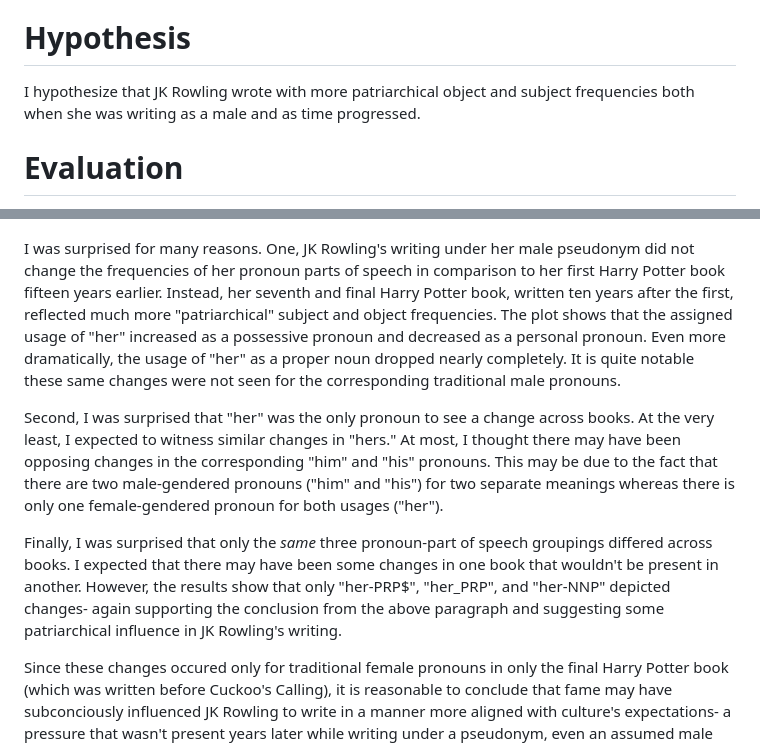
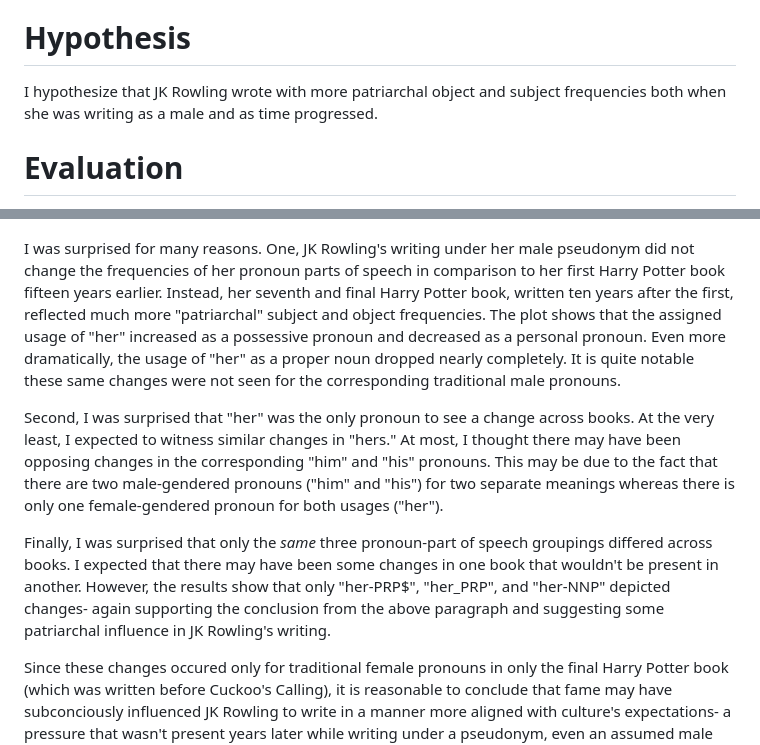
Before and after one commit to schwartzh2017/gender, a Markdown page: report.md, 2 parts joined by grey strips. Rendered like a GitHub page.

Commit message:
more typos

```diff
--- a/report.md
+++ b/report.md
@@ -10,7 +10,7 @@ Compare JK Rowling's object and subject frequencies for feminine and masculine p
 
 
 # Hypothesis
-I hypothesize that JK Rowling wrote with more patriarchical object and subject frequencies both when she was writing as a male and as time progressed.
+I hypothesize that JK Rowling wrote with more patriarchal object and subject frequencies both when she was writing as a male and as time progressed.
 
 
 # Evaluation
@@ -83,11 +83,11 @@ I plotted these three for both books (Cuckoo's Calling and Harry Potter 7) as a
 
 ![JK_Rowling_pronoun_PoS_chart](./jk_pos.png)
 
-I was surprised for many reasons. One, JK Rowling's writing under her male pseudonym did not change the frequencies of her pronoun parts of speech in comparison to her first Harry Potter book fifteen years earlier. Instead, her seventh and final Harry Potter book, written ten years after the first, reflected much more "patriarchical" subject and object frequencies. The plot shows that the assigned usage of "her" increased as a possessive pronoun and decreased as a personal pronoun. Even more dramatically, the usage of "her" as a proper noun dropped nearly completely. It is quite notable these same changes were not seen for the corresponding traditional male pronouns.
+I was surprised for many reasons. One, JK Rowling's writing under her male pseudonym did not change the frequencies of her pronoun parts of speech in comparison to her first Harry Potter book fifteen years earlier. Instead, her seventh and final Harry Potter book, written ten years after the first, reflected much more "patriarchal" subject and object frequencies. The plot shows that the assigned usage of "her" increased as a possessive pronoun and decreased as a personal pronoun. Even more dramatically, the usage of "her" as a proper noun dropped nearly completely. It is quite notable these same changes were not seen for the corresponding traditional male pronouns.
 
 Second, I was surprised that "her" was the only pronoun to see a change across books. At the very least, I expected to witness similar changes in "hers." At most, I thought there may have been opposing changes in the corresponding "him" and "his" pronouns. This may be due to the fact that there are two male-gendered pronouns ("him" and "his") for two separate meanings whereas there is only one female-gendered pronoun for both usages ("her").
 
-Finally, I was surprised that only the *same* three pronoun-part of speech groupings differed across books. I expected that there may have been some changes in one book that wouldn't be present in another. However, the results show that only "her-PRP$", "her_PRP", and "her-NNP" depicted changes- again supporting the conclusion from the above paragraph and suggesting some patriarchical influence in JK Rowling's writing.
+Finally, I was surprised that only the *same* three pronoun-part of speech groupings differed across books. I expected that there may have been some changes in one book that wouldn't be present in another. However, the results show that only "her-PRP$", "her_PRP", and "her-NNP" depicted changes- again supporting the conclusion from the above paragraph and suggesting some patriarchal influence in JK Rowling's writing.
 
 Since these changes occured only for traditional female pronouns in only the final Harry Potter book (which was written before Cuckoo's Calling), it is reasonable to conclude that fame may have subconciously influenced JK Rowling to write in a manner more aligned with culture's expectations- a pressure that wasn't present years later while writing under a pseudonym, even an assumed male pseudonym.
 
```
